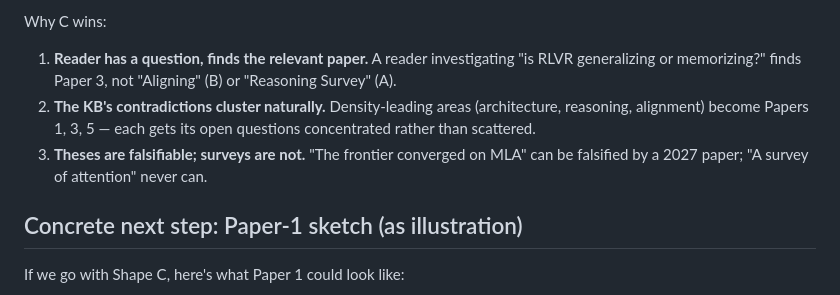
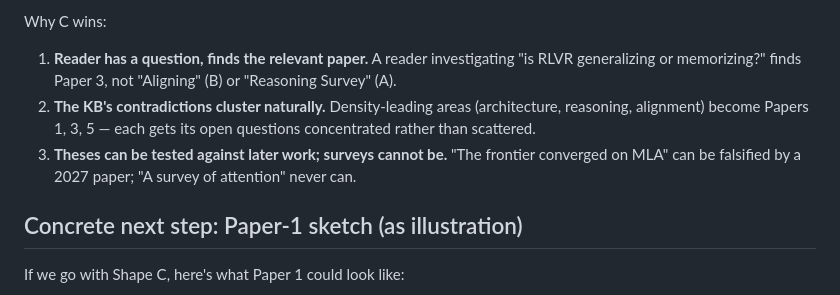
Before and after one commit to skothr/llm-research, a Markdown page: theory/plans/2026-05-04-latex-series-brainstorm.md, the part around the change. Rendered like a GitHub page.

```diff
--- a/theory/plans/2026-05-04-latex-series-brainstorm.md
+++ b/theory/plans/2026-05-04-latex-series-brainstorm.md
@@ -90,7 +90,7 @@ Two-tier deliverable:
 Why C wins:
 1. **Reader has a question, finds the relevant paper.** A reader investigating "is RLVR generalizing or memorizing?" finds Paper 3, not "Aligning" (B) or "Reasoning Survey" (A).
 2. **The KB's contradictions cluster naturally.** Density-leading areas (architecture, reasoning, alignment) become Papers 1, 3, 5 — each gets its open questions concentrated rather than scattered.
-3. **Theses are falsifiable; surveys are not.** "The frontier converged on MLA" can be falsified by a 2027 paper; "A survey of attention" never can.
+3. **Theses can be tested against later work; surveys cannot be.** "The frontier converged on MLA" can be falsified by a 2027 paper; "A survey of attention" never can.
 
 ## Concrete next step: Paper-1 sketch (as illustration)
 
```
Also changed, not shown: theory/plans/2026-05-04-kb-build-review.md (+2 -2 lines), 1 other file.
